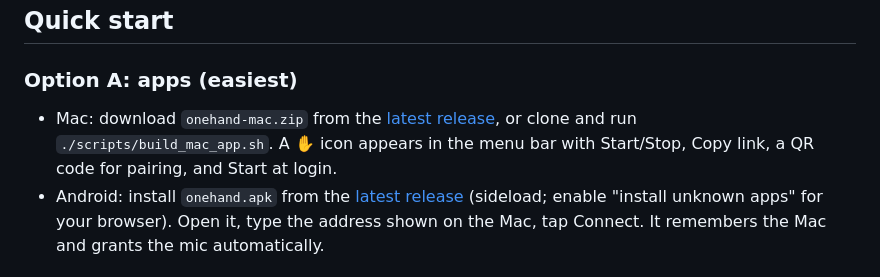
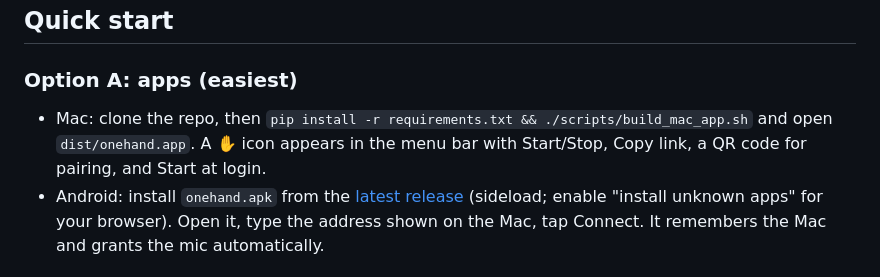
Before and after one commit to jonathanpopham/onehand, a Markdown page: README.md, the part around the change. Rendered like a GitHub page.

Commit message:
README: mac app is built locally, APK from releases

```diff
--- a/README.md
+++ b/README.md
@@ -40,7 +40,7 @@ onehand bridges the gap with the two things you actually need:
 
 ### Option A: apps (easiest)
 
-- Mac: download `onehand-mac.zip` from the [latest release](https://github.com/jonathanpopham/onehand/releases/latest), or clone and run `./scripts/build_mac_app.sh`. A ✋ icon appears in the menu bar with Start/Stop, Copy link, a QR code for pairing, and Start at login.
+- Mac: clone the repo, then `pip install -r requirements.txt && ./scripts/build_mac_app.sh` and open `dist/onehand.app`. A ✋ icon appears in the menu bar with Start/Stop, Copy link, a QR code for pairing, and Start at login.
 - Android: install `onehand.apk` from the [latest release](https://github.com/jonathanpopham/onehand/releases/latest) (sideload; enable "install unknown apps" for your browser). Open it, type the address shown on the Mac, tap Connect. It remembers the Mac and grants the mic automatically.
 
 ### Option B: no install on the phone (plain browser)
```
